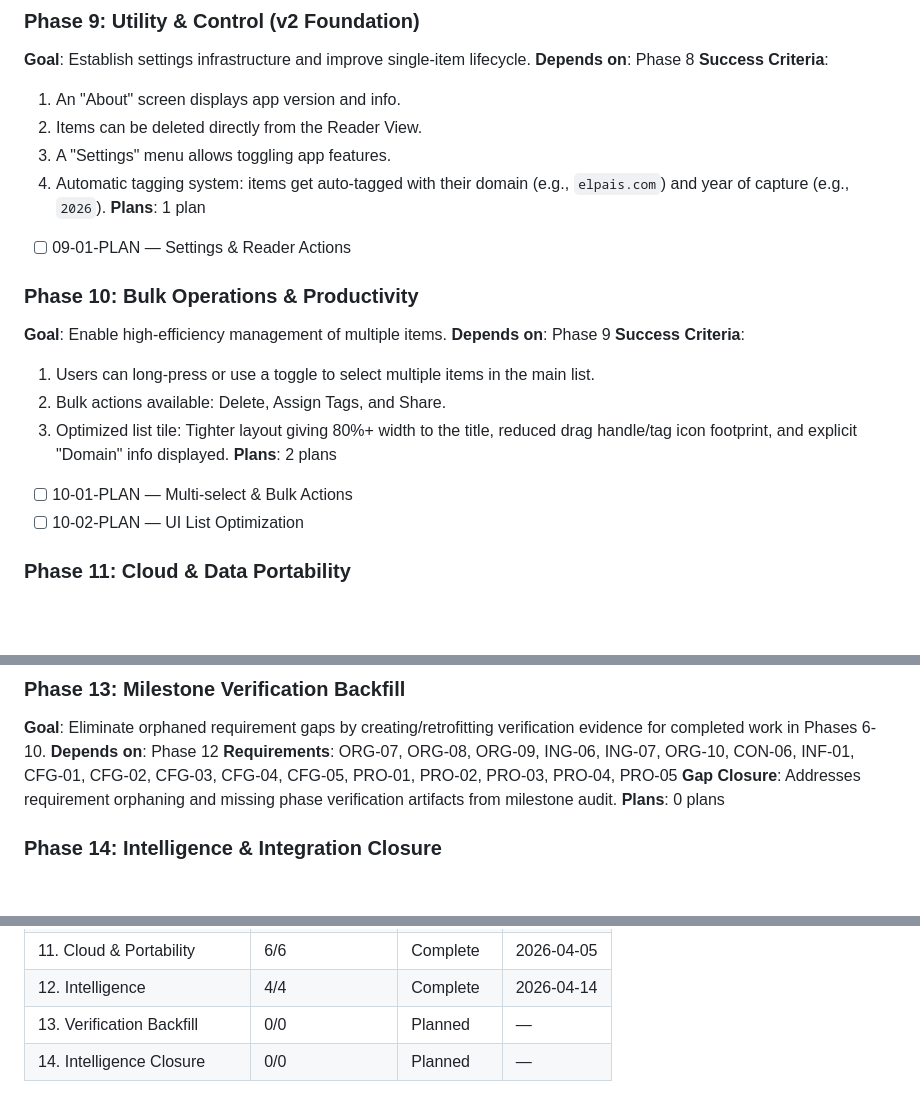
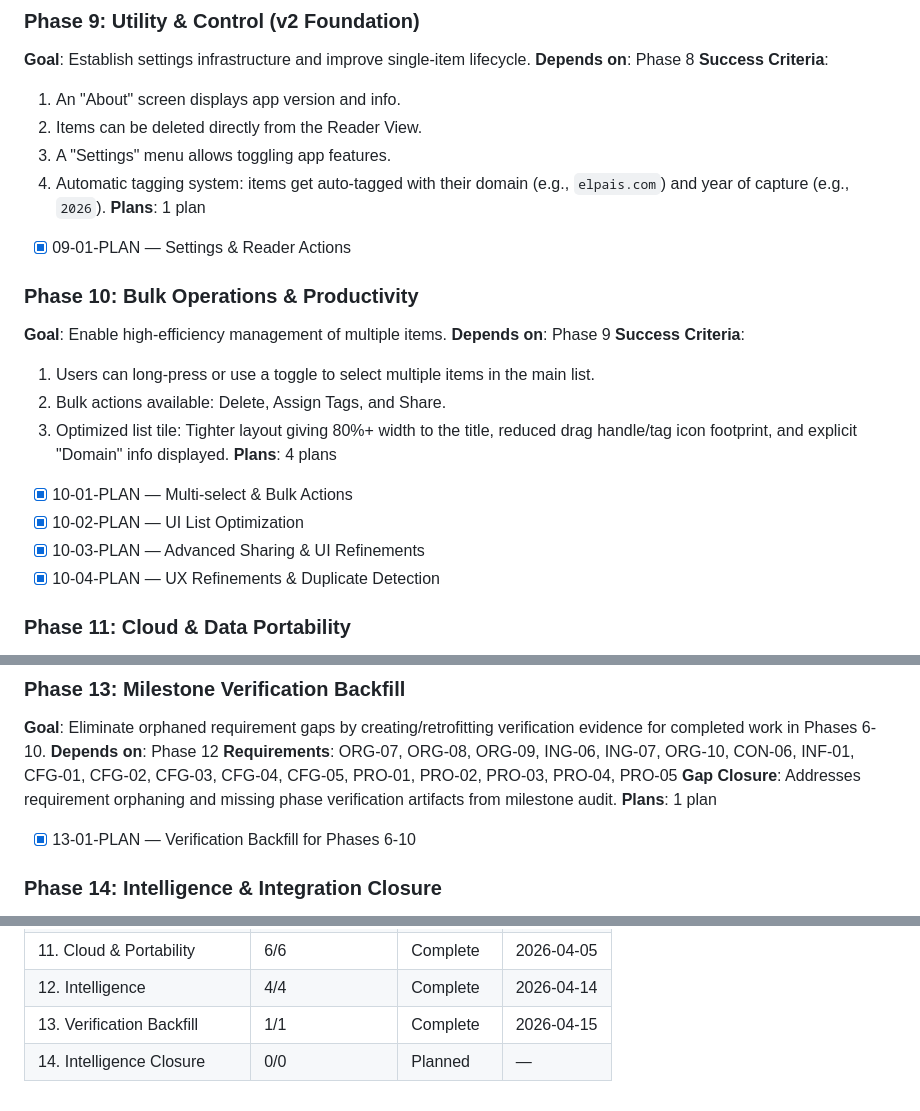
Before and after one commit to juliancervino/mnemata, a Markdown page: .planning/ROADMAP.md, 3 parts joined by grey strips. Drawn GitHub-style; blank space fills up the shorter version.

```diff
--- a/.planning/ROADMAP.md
+++ b/.planning/ROADMAP.md
@@ -96,7 +96,7 @@
   3. A "Settings" menu allows toggling app features.
   4. Automatic tagging system: items get auto-tagged with their domain (e.g., `elpais.com`) and year of capture (e.g., `2026`).
 **Plans**: 1 plan
-- [ ] 09-01-PLAN — Settings & Reader Actions
+- [x] 09-01-PLAN — Settings & Reader Actions
 
 ### Phase 10: Bulk Operations & Productivity
 **Goal**: Enable high-efficiency management of multiple items.
@@ -105,9 +105,11 @@
   1. Users can long-press or use a toggle to select multiple items in the main list.
   2. Bulk actions available: Delete, Assign Tags, and Share.
   3. Optimized list tile: Tighter layout giving 80%+ width to the title, reduced drag handle/tag icon footprint, and explicit "Domain" info displayed.
-**Plans**: 2 plans
-- [ ] 10-01-PLAN — Multi-select & Bulk Actions
-- [ ] 10-02-PLAN — UI List Optimization
+**Plans**: 4 plans
+- [x] 10-01-PLAN — Multi-select & Bulk Actions
+- [x] 10-02-PLAN — UI List Optimization
+- [x] 10-03-PLAN — Advanced Sharing & UI Refinements
+- [x] 10-04-PLAN — UX Refinements & Duplicate Detection
 
 ### Phase 11: Cloud & Data Portability
 **Goal**: Ensure Google Drive backup and restore reliability for data safety.
@@ -145,7 +147,8 @@
 **Depends on**: Phase 12
 **Requirements**: ORG-07, ORG-08, ORG-09, ING-06, ING-07, ORG-10, CON-06, INF-01, CFG-01, CFG-02, CFG-03, CFG-04, CFG-05, PRO-01, PRO-02, PRO-03, PRO-04, PRO-05
 **Gap Closure**: Addresses requirement orphaning and missing phase verification artifacts from milestone audit.
-**Plans**: 0 plans
+**Plans**: 1 plan
+- [x] 13-01-PLAN — Verification Backfill for Phases 6-10
 
 ### Phase 14: Intelligence & Integration Closure
 **Goal**: Close remaining intelligence requirement evidence and milestone-level integration/flow verification gaps.
@@ -170,5 +173,5 @@
 | 10. Bulk Operations | 4/4 | Completed | 2026-03-28 |
 | 11. Cloud & Portability | 6/6 | Complete   | 2026-04-05 |
 | 12. Intelligence | 4/4 | Complete   | 2026-04-14 |
-| 13. Verification Backfill | 0/0 | Planned | — |
+| 13. Verification Backfill | 1/1 | Complete | 2026-04-15 |
 | 14. Intelligence Closure | 0/0 | Planned | — |
```
Also changed, not shown: other parts of .planning/ROADMAP.md (+3 -3 lines), .planning/REQUIREMENTS.md (+18 -18 lines).
